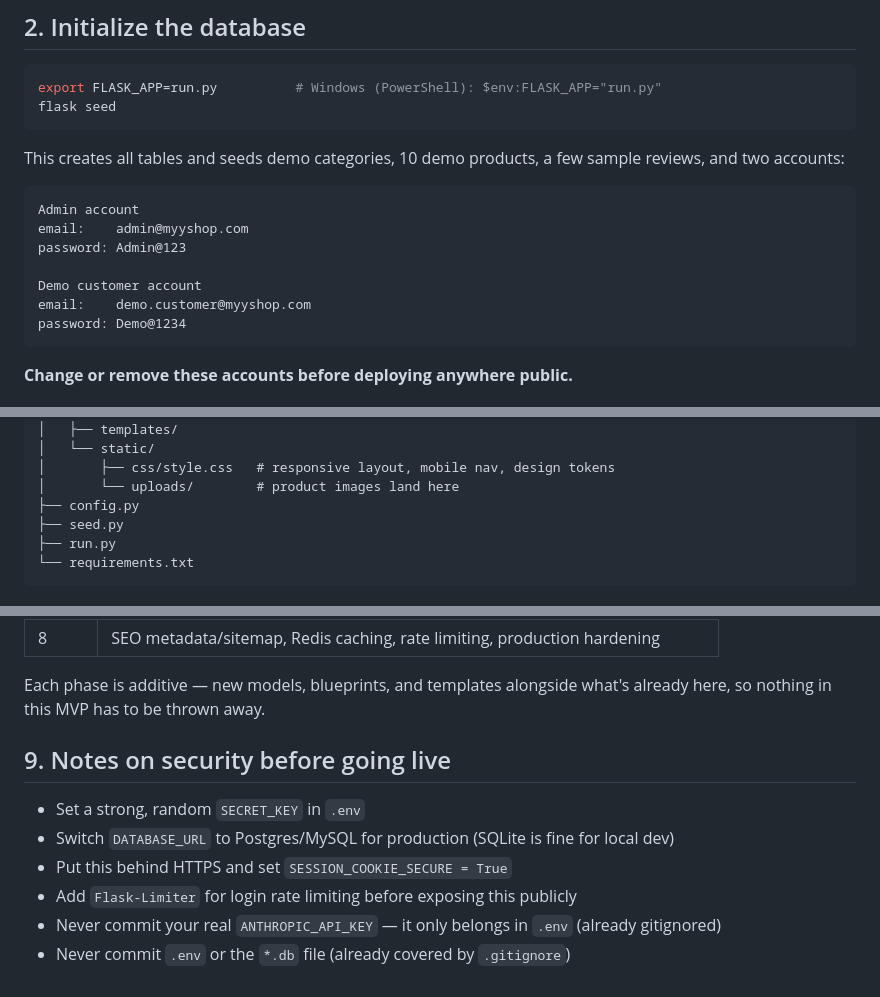
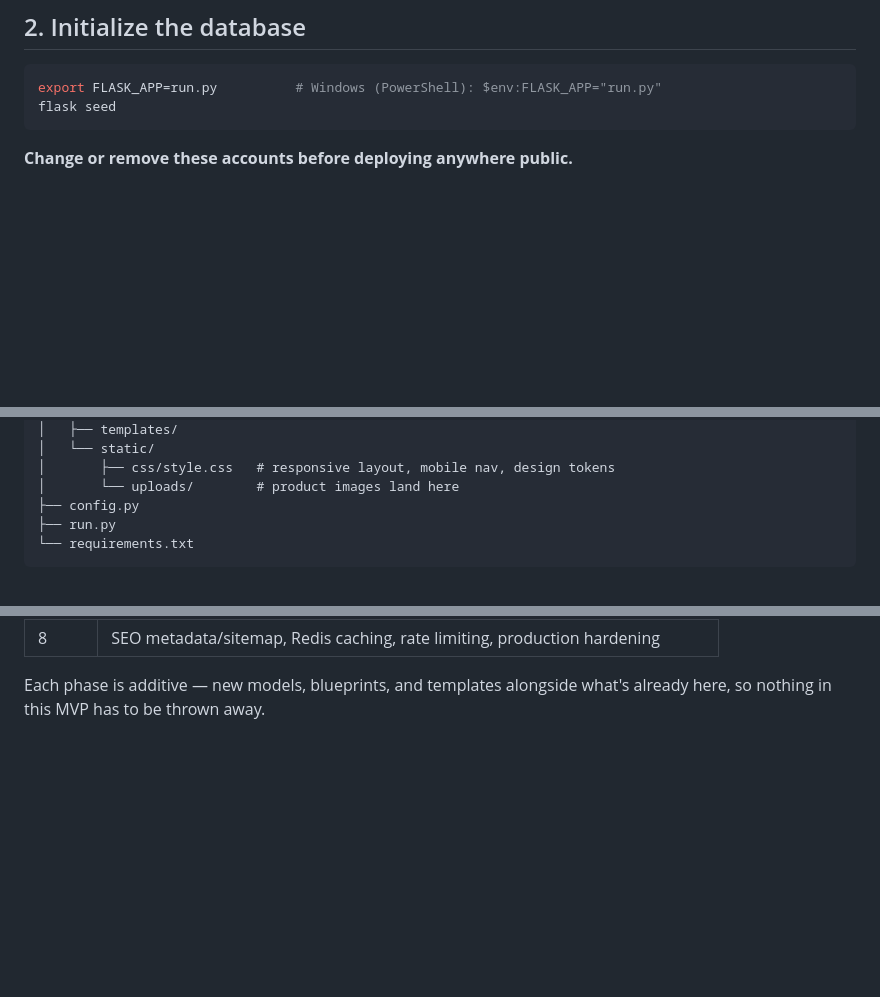
Before and after one commit to myy475855-code/MY-shop, a Markdown page: README.md, 3 parts joined by grey strips. Drawn GitHub-style; blank space fills up the shorter version.

Commit message:
Update README by removing sensitive information
Removed demo account credentials and security notes from README.

````diff
--- a/README.md
+++ b/README.md
@@ -39,18 +39,6 @@ cp .env.example .env             # then edit .env and set a real SECRET_KEY
 ```bash
 export FLASK_APP=run.py          # Windows (PowerShell): $env:FLASK_APP="run.py"
 flask seed
-```
-
-This creates all tables and seeds demo categories, 10 demo products, a few sample reviews, and two accounts:
-
-```
-Admin account
-email:    admin@myyshop.com
-password: Admin@123
-
-Demo customer account
-email:    demo.customer@myyshop.com
-password: Demo@1234
 ```
 
 **Change or remove these accounts before deploying anywhere public.**
@@ -128,7 +116,6 @@ myy_shop/
 │       ├── css/style.css   # responsive layout, mobile nav, design tokens
 │       └── uploads/        # product images land here
 ├── config.py
-├── seed.py
 ├── run.py
 └── requirements.txt
 ```
@@ -163,12 +150,3 @@ Suggested order for the phases that follow, each layering onto this codebase:
 
 Each phase is additive — new models, blueprints, and templates alongside what's
 already here, so nothing in this MVP has to be thrown away.
-
-## 9. Notes on security before going live
-
-- Set a strong, random `SECRET_KEY` in `.env`
-- Switch `DATABASE_URL` to Postgres/MySQL for production (SQLite is fine for local dev)
-- Put this behind HTTPS and set `SESSION_COOKIE_SECURE = True`
-- Add `Flask-Limiter` for login rate limiting before exposing this publicly
-- Never commit your real `ANTHROPIC_API_KEY` — it only belongs in `.env` (already gitignored)
-- Never commit `.env` or the `*.db` file (already covered by `.gitignore`)
````
